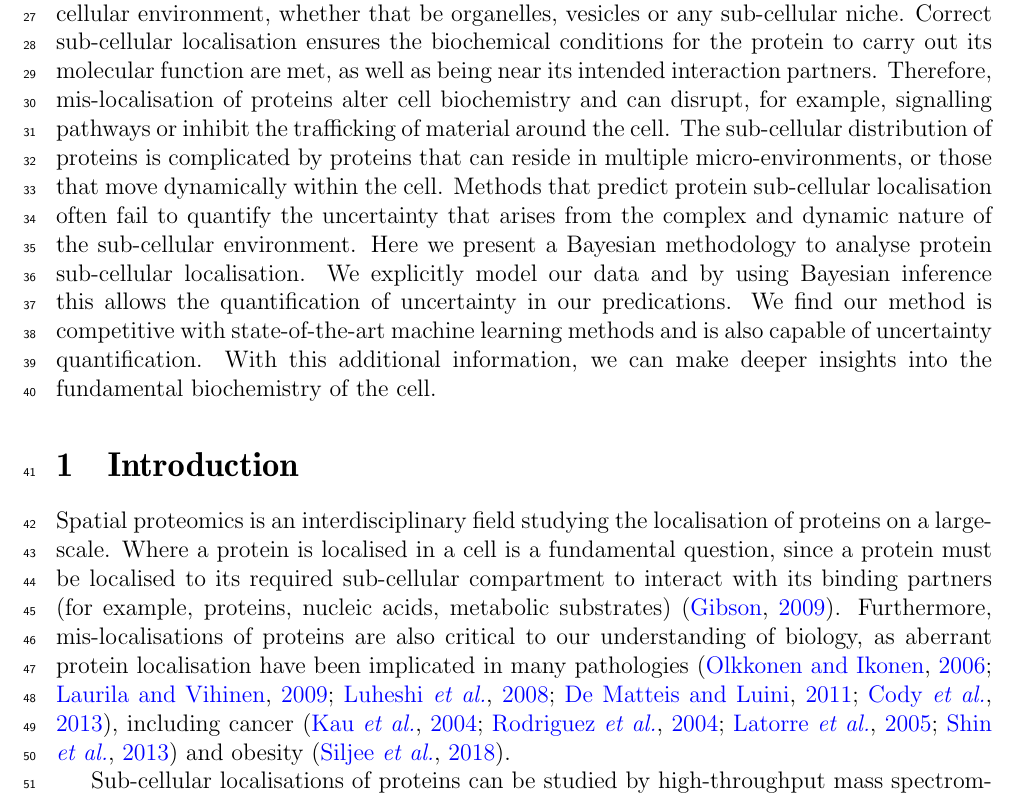
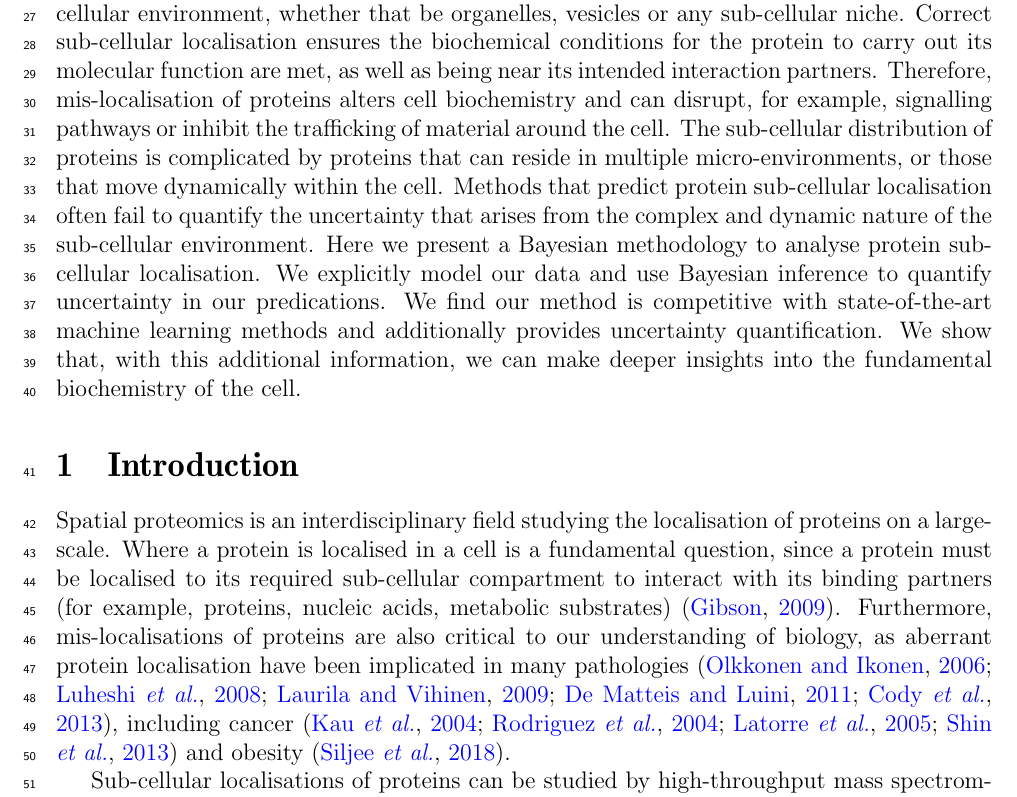
Before and after one commit to lgatto/2018-TAGM-paper, a LaTeX paper (tagm.tex): part of page 2 of 62, cut so that both start at the same text. Compiled offline with pdfLaTeX.

Commit message:
author summary edits made

```diff
--- a/tagm.tex
+++ b/tagm.tex
@@ -98,7 +98,7 @@ environment, whether that be organelles, vesicles or any sub-cellular
 niche. Correct sub-cellular localisation ensures the biochemical
 conditions for the protein to carry out its molecular function are
 met, as well as being near its intended interaction
-partners. Therefore, mis-localisation of proteins alter cell
+partners. Therefore, mis-localisation of proteins alters cell
 biochemistry and can disrupt, for example, signalling pathways or
 inhibit the trafficking of material around the cell. The sub-cellular
 distribution of proteins is complicated by proteins that can reside in
@@ -107,10 +107,10 @@ cell. Methods that predict protein sub-cellular localisation often
 fail to quantify the uncertainty that arises from the complex and
 dynamic nature of the sub-cellular environment. Here we present a
 Bayesian methodology to analyse protein sub-cellular localisation. We
-explicitly model our data and by using Bayesian inference this allows
-the quantification of uncertainty in our predications. We find our
+explicitly model our data and use Bayesian inference to quantify
+uncertainty in our predications. We find our
 method is competitive with state-of-the-art machine learning methods
-and is also capable of uncertainty quantification. With this
+and additionally provides uncertainty quantification. We show that, with this
 additional information, we can make deeper insights into the
 fundamental biochemistry of the cell.
 
@@ -125,7 +125,7 @@ its binding partners (for example, proteins, nucleic acids, metabolic
 substrates) \citep{Gibson:2009}. Furthermore, mis-localisations of
 proteins are also critical to our understanding of biology, as
 aberrant protein localisation have been implicated in many pathologies
-\citep{Olkkonen:2006, Laurila:2009, Luheshi:2008, De:2011, Cody:2013},
+\citep{Olkkonen:2006, Luheshi:2008, Laurila:2009, De:2011, Cody:2013},
 including cancer \citep{Kau:2004, Rodriguez:2004, Latorre:2005,
   Shin:2013} and obesity \citep{Siljee:2018}.
 
```
Also changed, not shown: Rplots.pdf, tagm-002.pdf, tagm-003.pdf, tagm-005.pdf, tagm-006.pdf, tagm-007.pdf, tagm-008.pdf, tagm-009.pdf, tagm-013.pdf, tagm-014.pdf, tagm-015.pdf, tagm-016.pdf, tagm-017.pdf, tagm-018.pdf, 14 more files, 3 other files.
